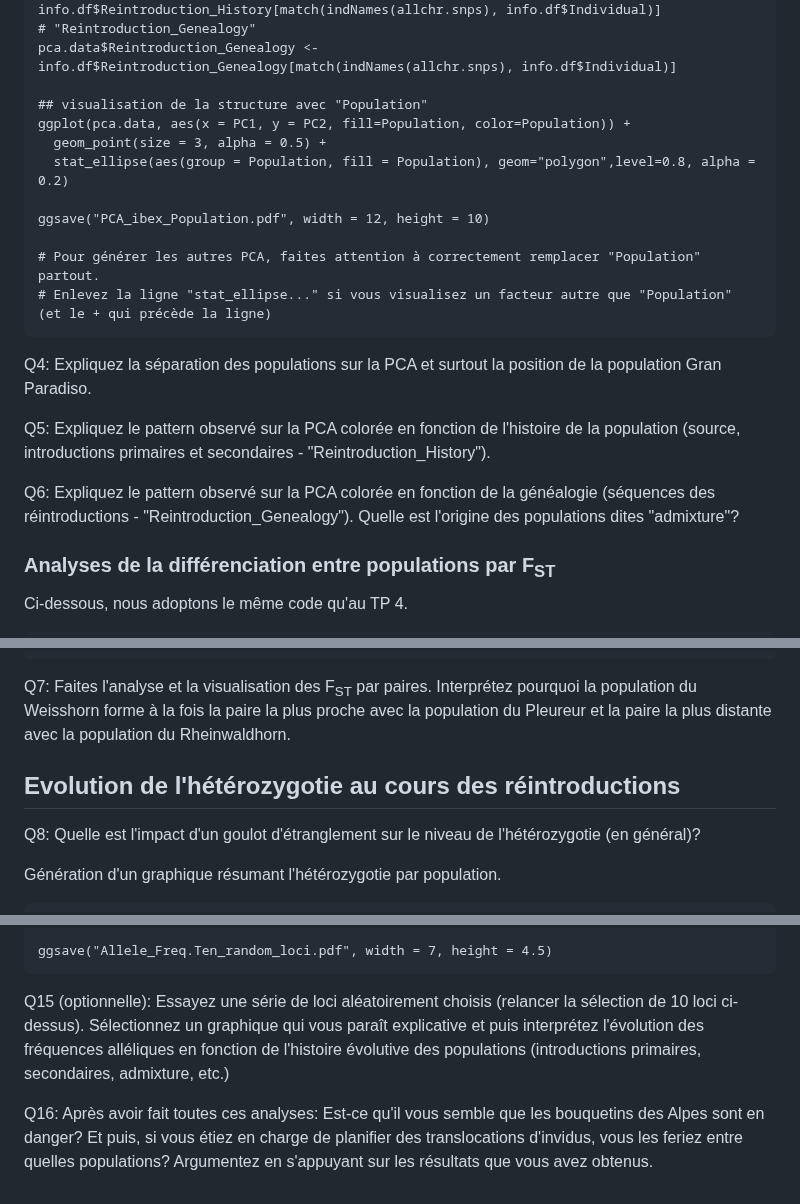
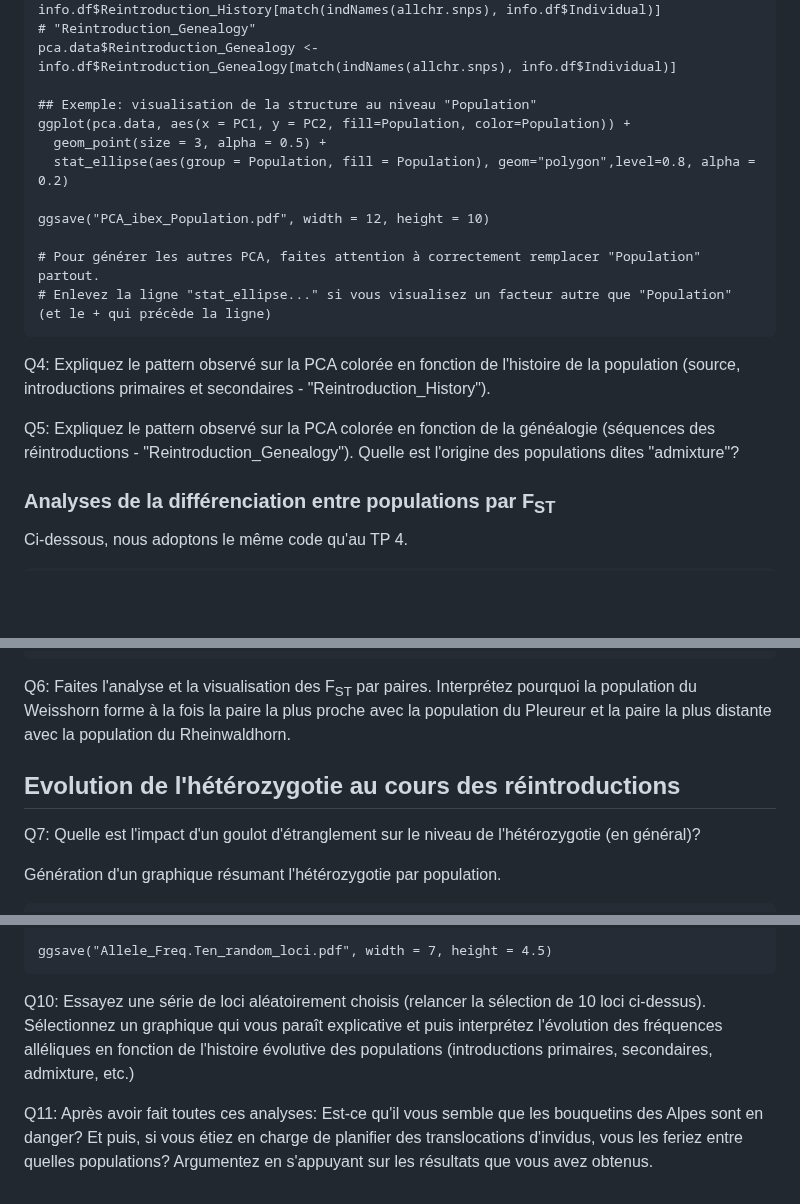
Before and after one commit to crolllab/teaching, a Markdown page: TP_Génétique_évolutive/TP_5_Goulots_bouquetins/README.md, 3 parts joined by grey strips. Rendered like a GitHub page; blank space fills up the shorter version.

````diff
--- a/TP_Génétique_évolutive/TP_5_Goulots_bouquetins/README.md
+++ b/TP_Génétique_évolutive/TP_5_Goulots_bouquetins/README.md
@@ -99,7 +96,7 @@ pca.data$Reintroduction_History <- info.df$Reintroduction_History[match(indNames
 # "Reintroduction_Genealogy"
 pca.data$Reintroduction_Genealogy <- info.df$Reintroduction_Genealogy[match(indNames(allchr.snps), info.df$Individual)]
 
-## visualisation de la structure avec "Population"
+## Exemple: visualisation de la structure au niveau "Population"
 ggplot(pca.data, aes(x = PC1, y = PC2, fill=Population, color=Population)) +
   geom_point(size = 3, alpha = 0.5) +
   stat_ellipse(aes(group = Population, fill = Population), geom="polygon",level=0.8, alpha = 0.2)
@@ -110,11 +107,9 @@ ggsave("PCA_ibex_Population.pdf", width = 12, height = 10)
 # Enlevez la ligne "stat_ellipse..." si vous visualisez un facteur autre que "Population" (et le + qui précède la ligne)
 ```
 
-Q4: Expliquez la séparation des populations sur la PCA et surtout la position de la population Gran Paradiso.
+Q4: Expliquez le pattern observé sur la PCA colorée en fonction de l'histoire de la population (source, introductions primaires et secondaires - "Reintroduction_History").
 
-Q5: Expliquez le pattern observé sur la PCA colorée en fonction de l'histoire de la population (source, introductions primaires et secondaires - "Reintroduction_History").
-
-Q6: Expliquez le pattern observé sur la PCA colorée en fonction de la généalogie (séquences des réintroductions - "Reintroduction_Genealogy"). Quelle est l'origine des populations dites "admixture"?
+Q5: Expliquez le pattern observé sur la PCA colorée en fonction de la généalogie (séquences des réintroductions - "Reintroduction_Genealogy"). Quelle est l'origine des populations dites "admixture"?
 
 
 ### Analyses de la différenciation entre populations par F<sub>ST</sub>
@@ -159,11 +154,11 @@ heatmap.2(fst, revC = F, Rowv = F, Colv = F, margins = c(10, 10), dendrogram = "
 dev.off()
 ```
 
-Q7: Faites l'analyse et la visualisation des F<sub>ST</sub> par paires. Interprétez pourquoi la population du Weisshorn forme à la fois la paire la plus proche avec la population du Pleureur et la paire la plus distante avec la population du Rheinwaldhorn.
+Q6: Faites l'analyse et la visualisation des F<sub>ST</sub> par paires. Interprétez pourquoi la population du Weisshorn forme à la fois la paire la plus proche avec la population du Pleureur et la paire la plus distante avec la population du Rheinwaldhorn.
 
 ## Evolution de l'hétérozygotie au cours des réintroductions
 
-Q8: Quelle est l'impact d'un goulot d'étranglement sur le niveau de l'hétérozygotie (en général)?
+Q7: Quelle est l'impact d'un goulot d'étranglement sur le niveau de l'hétérozygotie (en général)?
 
 Génération d'un graphique résumant l'hétérozygotie par population.
 ```
@@ -314,6 +301,6 @@ ggplot(REF.freq.m.full_data.df[REF.freq.m.full_data.df$locus %in% ten.random.loc
 ggsave("Allele_Freq.Ten_random_loci.pdf", width = 7, height = 4.5)
 ```
 
-Q15 (optionnelle): Essayez une série de loci aléatoirement choisis (relancer la sélection de 10 loci ci-dessus). Sélectionnez un graphique qui vous paraît explicative et puis interprétez l'évolution des fréquences alléliques en fonction de l'histoire évolutive des  populations (introductions primaires, secondaires, admixture, etc.)
+Q10: Essayez une série de loci aléatoirement choisis (relancer la sélection de 10 loci ci-dessus). Sélectionnez un graphique qui vous paraît explicative et puis interprétez l'évolution des fréquences alléliques en fonction de l'histoire évolutive des  populations (introductions primaires, secondaires, admixture, etc.)
 
-Q16: Après avoir fait toutes ces analyses: Est-ce qu'il vous semble que les bouquetins des Alpes sont en danger? Et puis, si vous étiez en charge de planifier des translocations d'invidus, vous les feriez entre quelles populations? Argumentez en s'appuyant sur les résultats que vous avez obtenus.
+Q11: Après avoir fait toutes ces analyses: Est-ce qu'il vous semble que les bouquetins des Alpes sont en danger? Et puis, si vous étiez en charge de planifier des translocations d'invidus, vous les feriez entre quelles populations? Argumentez en s'appuyant sur les résultats que vous avez obtenus.
````
Also changed, not shown: other parts of TP_Génétique_évolutive/TP_5_Goulots_bouquetins/README.md (+3 -14 lines).
